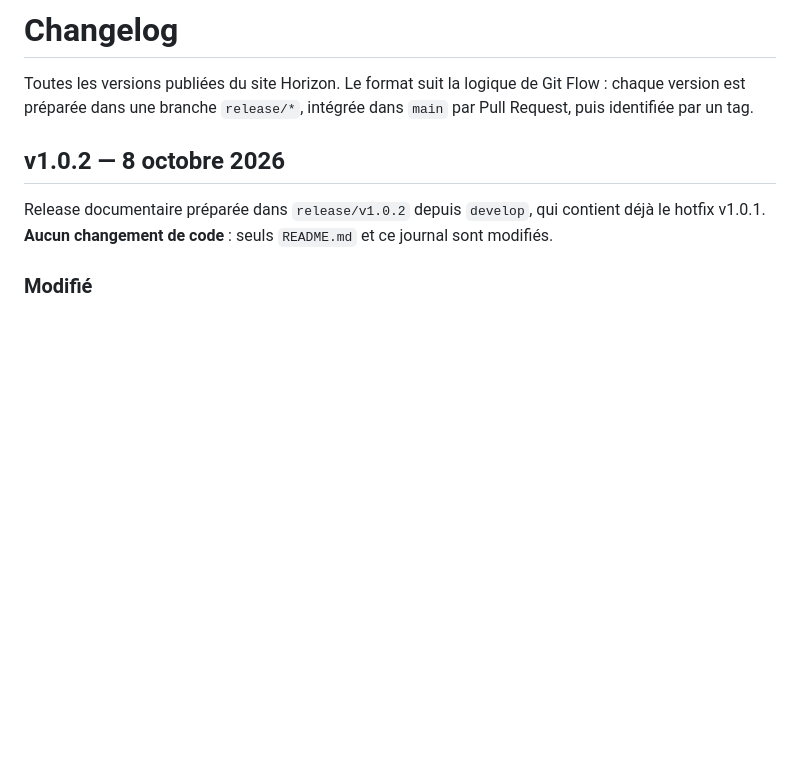
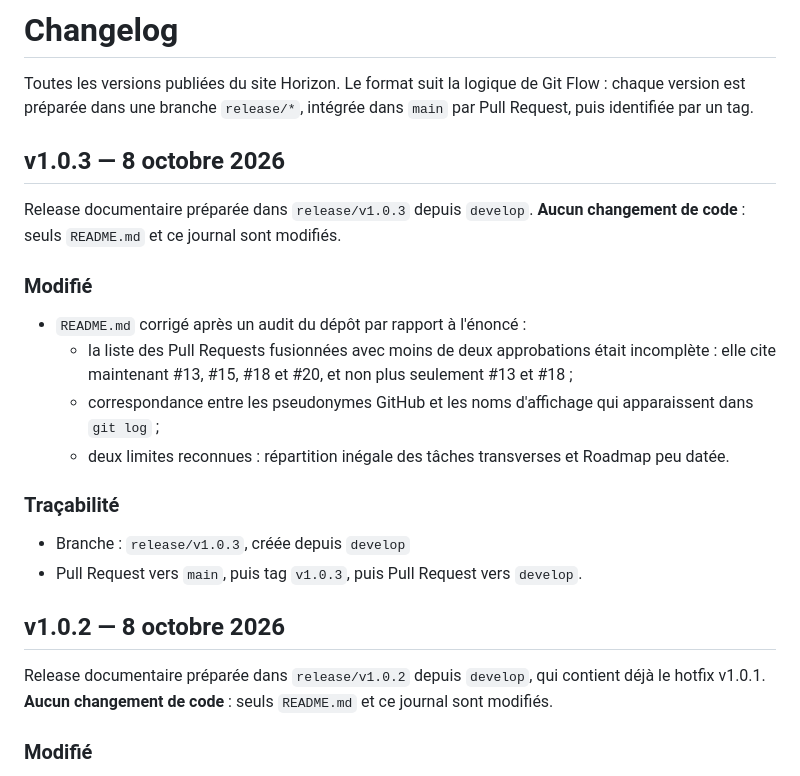
Before and after one commit to Mar262m/Evaluation_Git_Hub_ESGIbdx, a Markdown page: CHANGELOG.md, the part around the change. Rendered like a GitHub page; blank space fills up the shorter version.

```diff
--- a/CHANGELOG.md
+++ b/CHANGELOG.md
@@ -2,6 +2,24 @@
 
 Toutes les versions publiées du site Horizon. Le format suit la logique de Git Flow : chaque version est
 préparée dans une branche `release/*`, intégrée dans `main` par Pull Request, puis identifiée par un tag.
+
+## v1.0.3 — 8 octobre 2026
+
+Release documentaire préparée dans `release/v1.0.3` depuis `develop`. **Aucun changement de code** : seuls `README.md`
+et ce journal sont modifiés.
+
+### Modifié
+
+- `README.md` corrigé après un audit du dépôt par rapport à l'énoncé :
+  - la liste des Pull Requests fusionnées avec moins de deux approbations était incomplète : elle cite maintenant
+    #13, #15, #18 et #20, et non plus seulement #13 et #18 ;
+  - correspondance entre les pseudonymes GitHub et les noms d'affichage qui apparaissent dans `git log` ;
+  - deux limites reconnues : répartition inégale des tâches transverses et Roadmap peu datée.
+
+### Traçabilité
+
+- Branche : `release/v1.0.3`, créée depuis `develop`
+- Pull Request vers `main`, puis tag `v1.0.3`, puis Pull Request vers `develop`.
 
 ## v1.0.2 — 8 octobre 2026
 
```
Also changed, not shown: README.md (+9 -3 lines).
